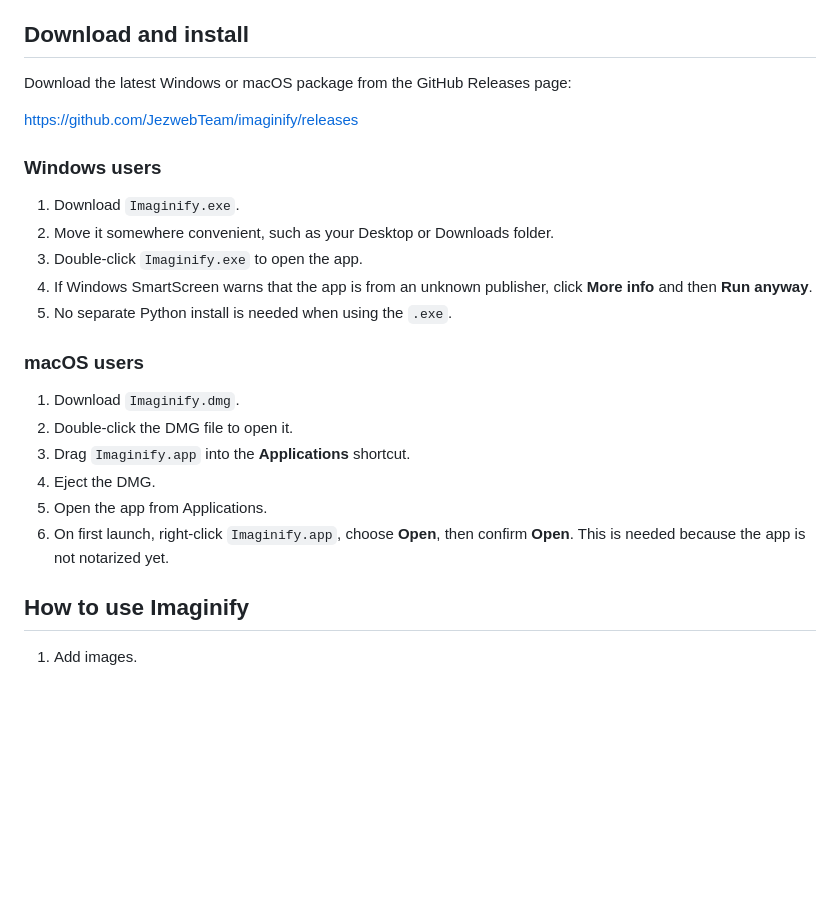
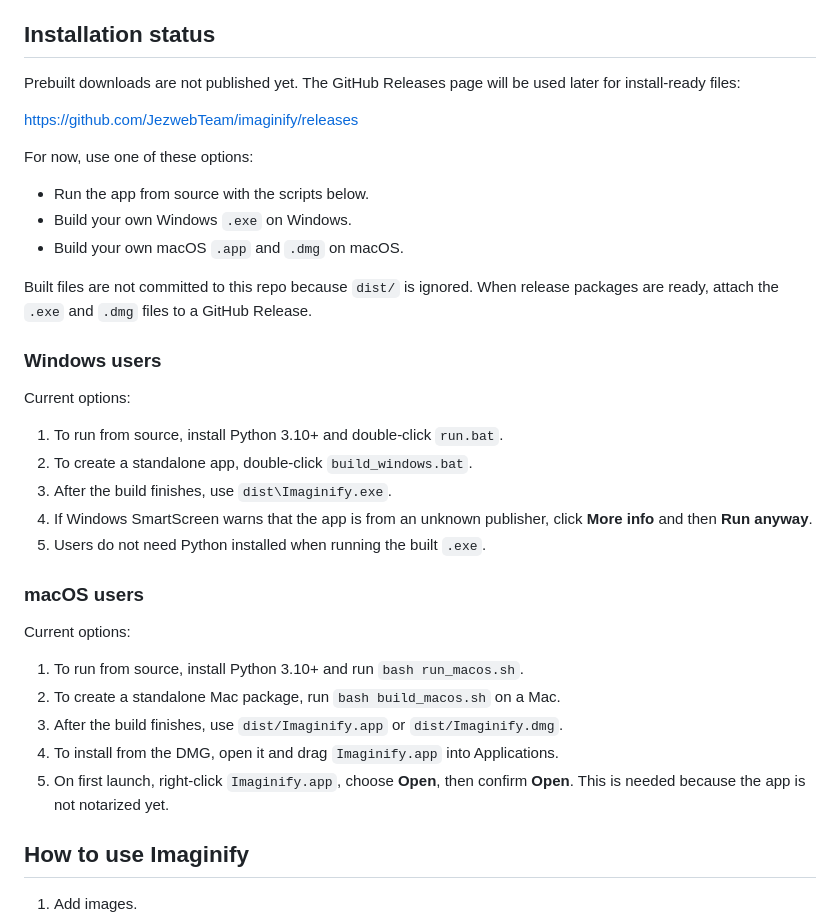
Before and after one commit to JezwebTeam/imaginify, a Markdown page: README.md, the part around the change. GitHub-like rendering; blank space fills up the shorter version.

Commit message:
Clarify release package availability

```diff
--- a/README.md
+++ b/README.md
@@ -16,28 +16,39 @@ Made by **[JezPress](https://jezpress.com/)**.
 - Output folder + filename suffix (default `_optimised`).
 - Live progress bar and "saved X MB" summary on completion.
 
-## Download and install
+## Installation status
 
-Download the latest Windows or macOS package from the GitHub Releases page:
+Prebuilt downloads are not published yet. The GitHub Releases page will be used later for install-ready files:
 
 https://github.com/JezwebTeam/imaginify/releases
 
+For now, use one of these options:
+
+- Run the app from source with the scripts below.
+- Build your own Windows `.exe` on Windows.
+- Build your own macOS `.app` and `.dmg` on macOS.
+
+Built files are not committed to this repo because `dist/` is ignored. When release packages are ready, attach the `.exe` and `.dmg` files to a GitHub Release.
+
 ### Windows users
 
-1. Download `Imaginify.exe`.
-2. Move it somewhere convenient, such as your Desktop or Downloads folder.
-3. Double-click `Imaginify.exe` to open the app.
+Current options:
+
+1. To run from source, install Python 3.10+ and double-click `run.bat`.
+2. To create a standalone app, double-click `build_windows.bat`.
+3. After the build finishes, use `dist\Imaginify.exe`.
 4. If Windows SmartScreen warns that the app is from an unknown publisher, click **More info** and then **Run anyway**.
-5. No separate Python install is needed when using the `.exe`.
+5. Users do not need Python installed when running the built `.exe`.
 
 ### macOS users
 
-1. Download `Imaginify.dmg`.
-2. Double-click the DMG file to open it.
-3. Drag `Imaginify.app` into the **Applications** shortcut.
-4. Eject the DMG.
-5. Open the app from Applications.
-6. On first launch, right-click `Imaginify.app`, choose **Open**, then confirm **Open**. This is needed because the app is not notarized yet.
+Current options:
+
+1. To run from source, install Python 3.10+ and run `bash run_macos.sh`.
+2. To create a standalone Mac package, run `bash build_macos.sh` on a Mac.
+3. After the build finishes, use `dist/Imaginify.app` or `dist/Imaginify.dmg`.
+4. To install from the DMG, open it and drag `Imaginify.app` into Applications.
+5. On first launch, right-click `Imaginify.app`, choose **Open**, then confirm **Open**. This is needed because the app is not notarized yet.
 
 ## How to use Imaginify
 
```
